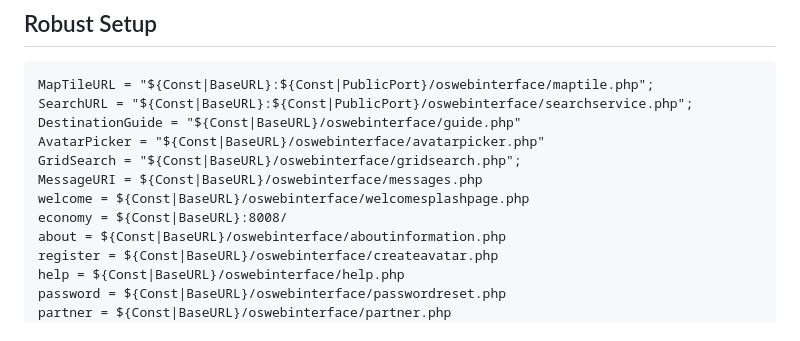
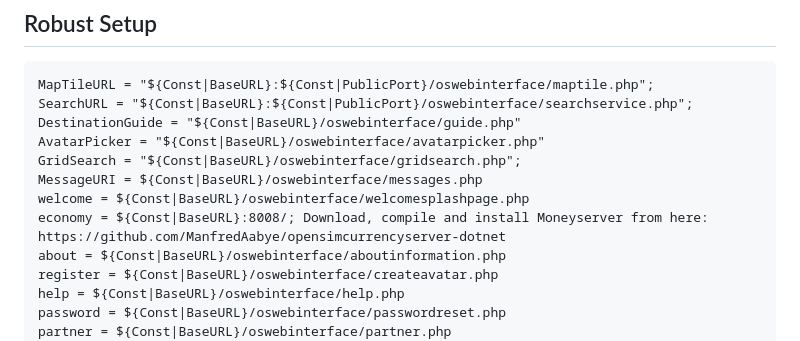
Before and after one commit to jjtkalt/oswebinterface, a Markdown page: README.md, the part around the change. Drawn GitHub-style.

```diff
--- a/README.md
+++ b/README.md
@@ -63,7 +63,7 @@ mais qui souhaitent travailler efficacement avec la plateforme.
     GridSearch = "${Const|BaseURL}/oswebinterface/gridsearch.php";
     MessageURI = ${Const|BaseURL}/oswebinterface/messages.php
     welcome = ${Const|BaseURL}/oswebinterface/welcomesplashpage.php
-    economy = ${Const|BaseURL}:8008/
+    economy = ${Const|BaseURL}:8008/; Download, compile and install Moneyserver from here: https://github.com/ManfredAabye/opensimcurrencyserver-dotnet
     about = ${Const|BaseURL}/oswebinterface/aboutinformation.php
     register = ${Const|BaseURL}/oswebinterface/createavatar.php
     help = ${Const|BaseURL}/oswebinterface/help.php
```
